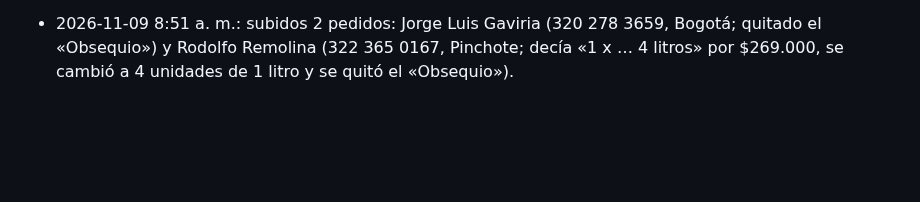
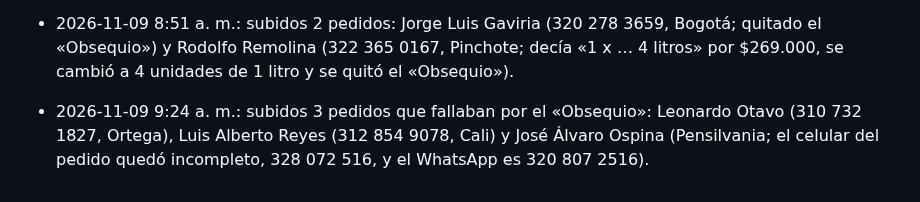
Before and after one commit to roanldo1524/vision360-ui-kit, a Markdown page: toro-verde/ESTADO.md, the part around the change. Rendered like a GitHub page; blank space fills up the shorter version.

Commit message:
Toro Verde: 3 pedidos subidos tras quitar el obsequio
Co-Authored-By: Claude Opus 5.5 <noreply@anthropic.com>
Claude-Session: https://claude.ai/code/session_01B5Hg2yfJiAtxv3VEgmbPea

```diff
--- a/toro-verde/ESTADO.md
+++ b/toro-verde/ESTADO.md
@@ -199,3 +199,4 @@ Carpeta Flujos / Recompra, 20 flujos, todos con Estado y Bandeja de Entrada ence
 - 2026-11-09 7:25 a. m.: subido el pedido de Eduard González Abaunza (316 753 4991, 4 unidades, Girón) que fallaba por departamento vacío; se puso Santander.
 - 2026-11-09 8:25 a. m.: subidos 3 pedidos que fallaban por el «Obsequio»: María Paulina Tavera (Sopetrán; el pedido trae el celular 301 903 5012 y el WhatsApp es 314 554 4073), Lino Adrián Zapata (316 532 5713, Caloto) y Jesús Bueno (323 363 6817, San Gil).
 - 2026-11-09 8:51 a. m.: subidos 2 pedidos: Jorge Luis Gaviria (320 278 3659, Bogotá; quitado el «Obsequio») y Rodolfo Remolina (322 365 0167, Pinchote; decía «1 x … 4 litros» por $269.000, se cambió a 4 unidades de 1 litro y se quitó el «Obsequio»).
+- 2026-11-09 9:24 a. m.: subidos 3 pedidos que fallaban por el «Obsequio»: Leonardo Otavo (310 732 1827, Ortega), Luis Alberto Reyes (312 854 9078, Cali) y José Álvaro Ospina (Pensilvania; el celular del pedido quedó incompleto, 328 072 516, y el WhatsApp es 320 807 2516).
```
